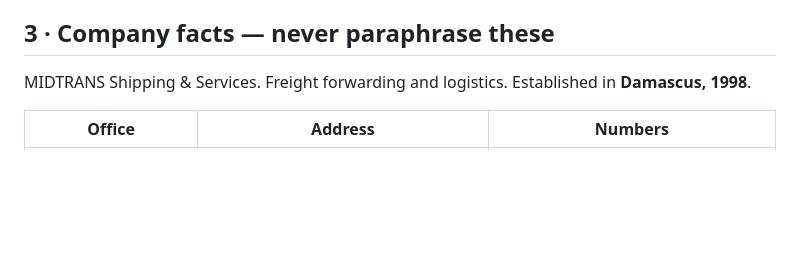
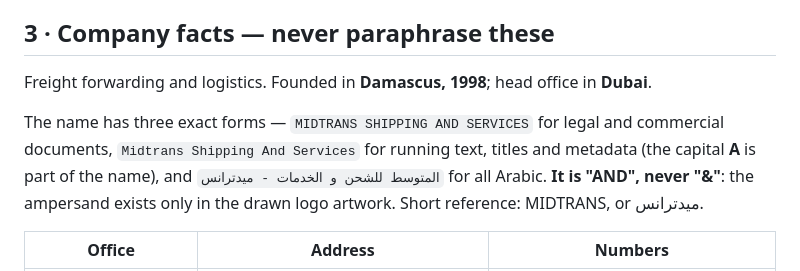
Before and after one commit to midtranss/midtrans, a Markdown page: HANDOFF.md, the part around the change. Rendered like a GitHub page; blank space fills up the shorter version.

```diff
--- a/HANDOFF.md
+++ b/HANDOFF.md
@@ -66,8 +66,15 @@ never be one.
 
 ## 3 · Company facts — never paraphrase these
 
-MIDTRANS Shipping & Services. Freight forwarding and logistics. Established in
-**Damascus, 1998**.
+Freight forwarding and logistics. Founded in **Damascus, 1998**; head office in
+**Dubai**.
+
+The name has three exact forms — `MIDTRANS SHIPPING AND SERVICES` for legal and
+commercial documents, `Midtrans Shipping And Services` for running text, titles
+and metadata (the capital **A** is part of the name), and
+`المتوسط للشحن و الخدمات - ميدترانس` for all Arabic. **It is "AND", never "&"**:
+the ampersand exists only in the drawn logo artwork. Short reference: MIDTRANS,
+or ميدترانس.
 
 | Office | Address | Numbers |
 | --- | --- | --- |
```
Also changed, not shown: website-CLAUDE.md (added, +192 -0 lines).
